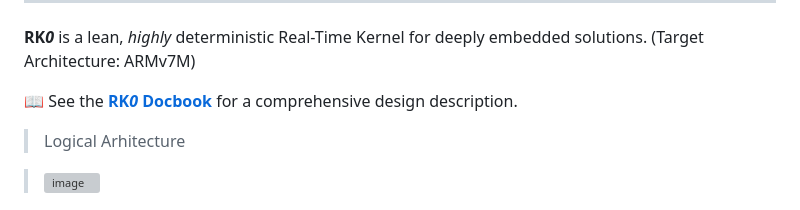
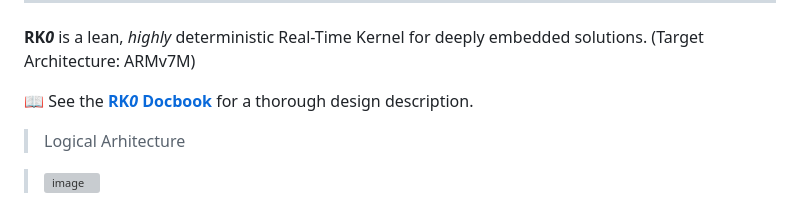
Before and after one commit to antoniogiacomelli/RK0, a Markdown page: README.md, the part around the change. Drawn GitHub-style; grey boxes are pictures that could not be loaded.

```diff
--- a/README.md
+++ b/README.md
@@ -5,7 +5,7 @@
 **RK*0*** is a lean, _highly_ deterministic Real-Time Kernel for deeply embedded solutions.
 (Target Architecture: ARMv7M)
 
- 📖 See the [**RK*0* Docbook**](https://antoniogiacomelli.github.io/RK0/) for a comprehensive design description.
+ 📖 See the [**RK*0* Docbook**](https://antoniogiacomelli.github.io/RK0/) for a thorough design description.
 
 > Logical Arhitecture
 
```
